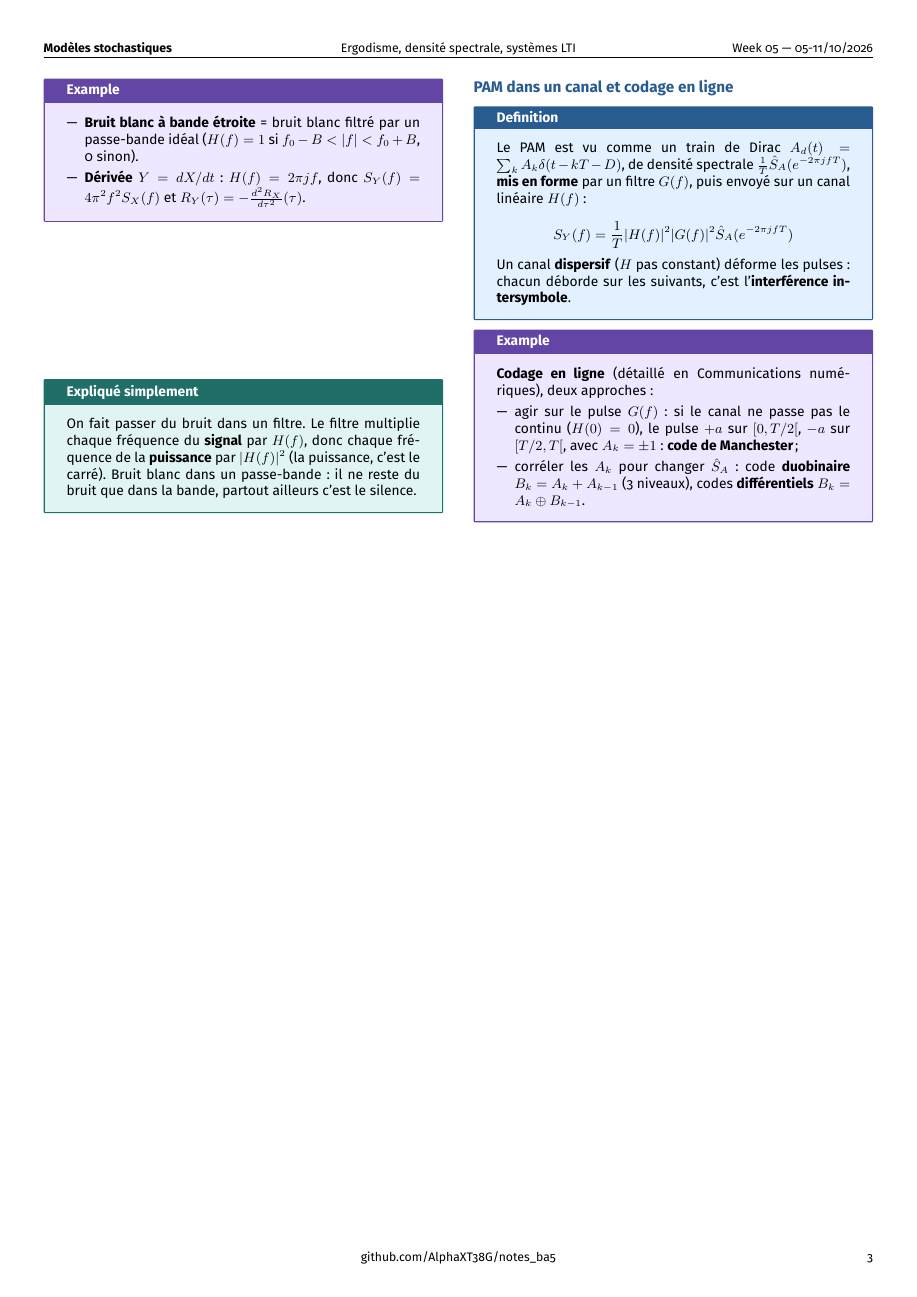
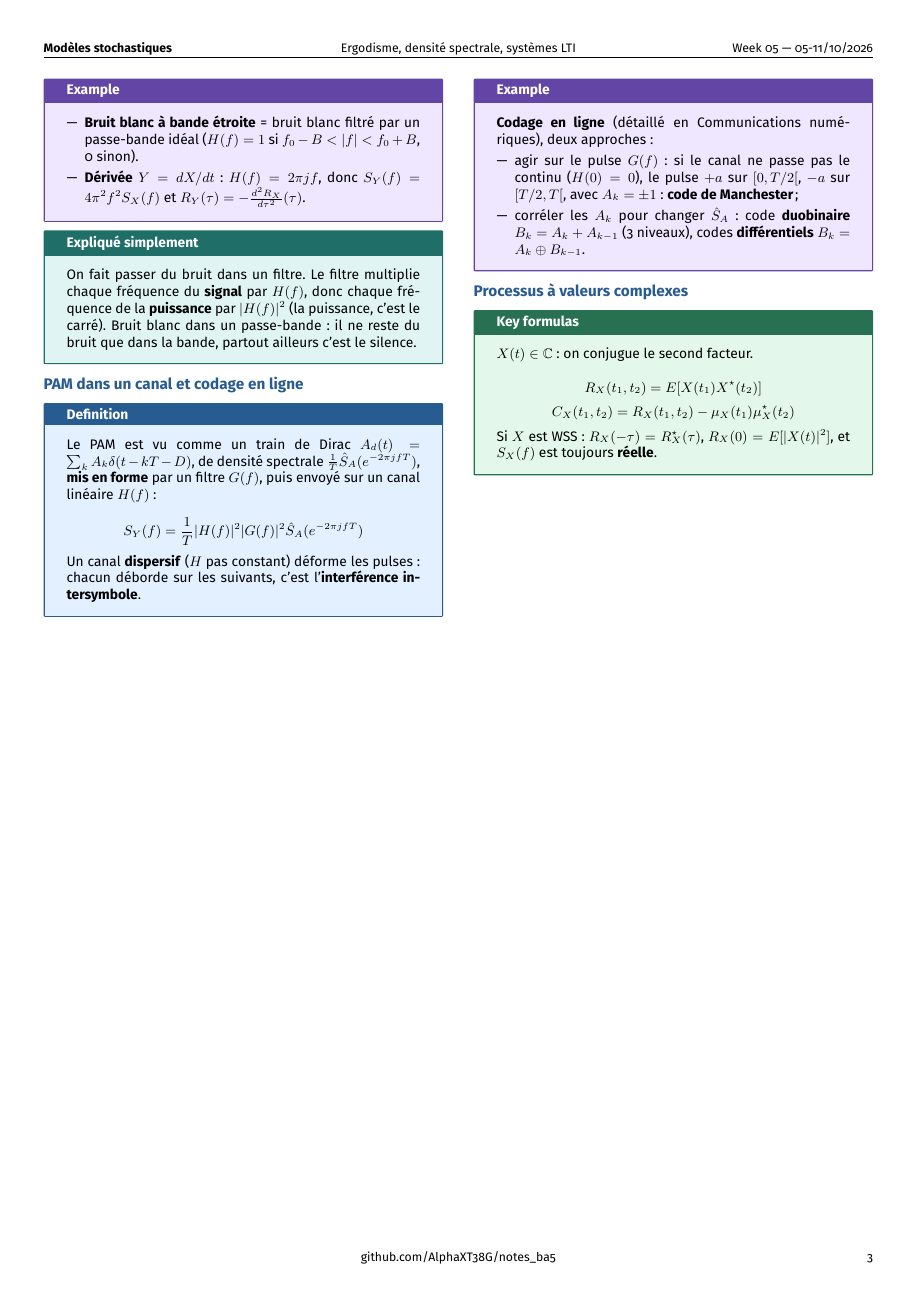
Before and after one commit to AlphaXT38G/notes_ba5, a LaTeX document (modstoc/week/week05.tex): page 3 of 3. Compiled offline with pdfLaTeX.

Commit message:
feat(modstoc-week05): complex-valued processes
Co-Authored-By: Claude Opus 5.5 <noreply@anthropic.com>

```diff
--- a/modstoc/week/week05.tex
+++ b/modstoc/week/week05.tex
@@ -673,6 +673,27 @@ A_{k-1}$ (3 niveaux), codes \textbf{différentiels} $B_k = A_k\oplus B_{k-1}$.
 
 \end{example}
 
+
+%=========================================================
+\section{Processus à valeurs complexes}
+
+
+\begin{formula}
+
+$X(t)\in\mathbb C$ : on conjugue le second facteur.
+
+\[
+R_X(t_1,t_2) = E[X(t_1)X^\star(t_2)]
+\]
+\[
+C_X(t_1,t_2) = R_X(t_1,t_2) - \mu_X(t_1)\mu_X^\star(t_2)
+\]
+
+Si $X$ est WSS : $R_X(-\tau) = R_X^\star(\tau)$, $R_X(0) = E[|X(t)|^2]$, et $S_X(f)$ est
+toujours \textbf{réelle}.
+
+\end{formula}
+
 \end{multicols}
 
 
```
